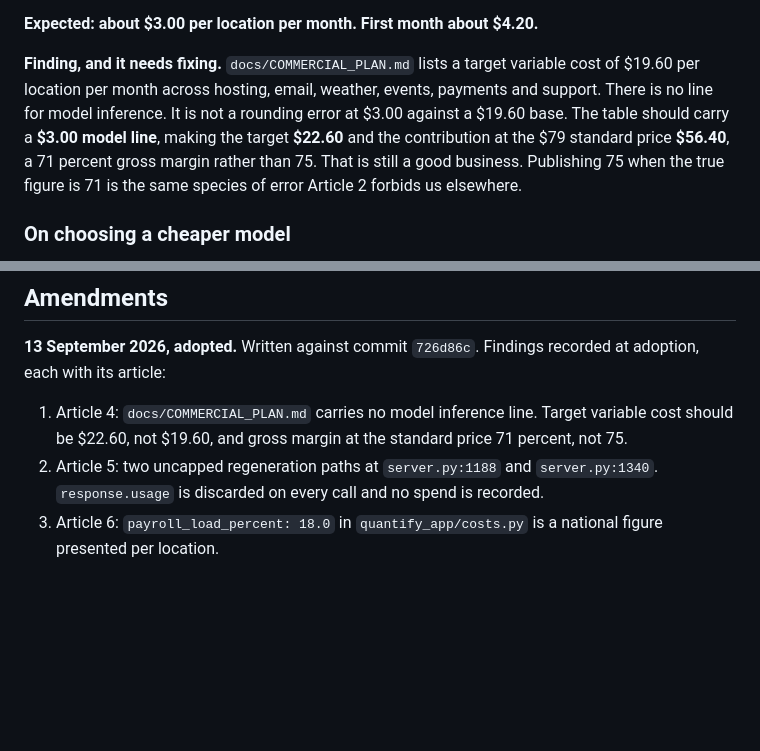
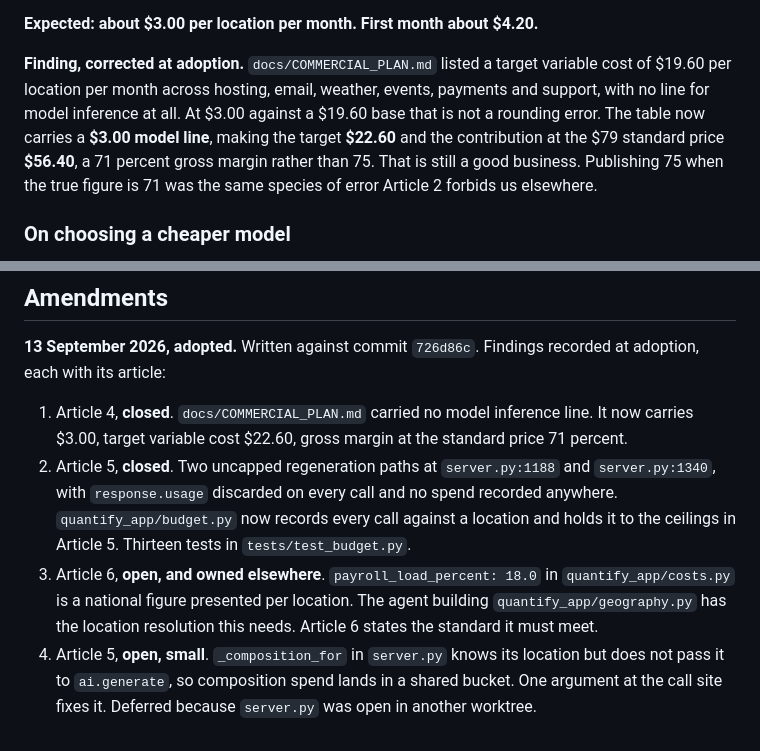
Before and after one commit to besttoucan/quantify-main, a Markdown page: docs/CONSTITUTION.md, 2 parts joined by grey strips. Rendered like a GitHub page; blank space fills up the shorter version.

Commit message:
The commercial plan now carries what the model costs
Article 4 of the constitution found a target variable cost of $19.60 with no line
for model inference in it. Article 2 forbids publishing a number we cannot stand
behind, and a 75 percent gross margin computed without the cost of the one thing
the customer reads every morning is that number.

The table now carries $3.00 for the written brief, measured at the published Opus 5
rate rather than estimated: about $0.08 a brief, thirty briefs, plus roughly $0.60
of day reviews. Target variable cost $22.60. Contribution at the $79 standard price
$56.40, a 71 percent gross margin. At the $69 annual equivalent, 67 percent. The
$35 counterfactual leaves $12.40 rather than $15.40, which strengthens the argument
that section was already making.

Amendments updated: findings 1 and 2 closed, the payroll figure and the composition
attribution left open with their owners named.

Co-Authored-By: Claude Opus 5 (1M context) <noreply@anthropic.com>

```diff
--- a/docs/CONSTITUTION.md
+++ b/docs/CONSTITUTION.md
@@ -224,13 +224,13 @@ month and close to nothing after.
 
 **Expected: about $3.00 per location per month. First month about $4.20.**
 
-**Finding, and it needs fixing.** `docs/COMMERCIAL_PLAN.md` lists a target variable cost
-of $19.60 per location per month across hosting, email, weather, events, payments and
-support. There is no line for model inference. It is not a rounding error at $3.00
-against a $19.60 base. The table should carry a **$3.00 model line**, making the target
+**Finding, corrected at adoption.** `docs/COMMERCIAL_PLAN.md` listed a target variable
+cost of $19.60 per location per month across hosting, email, weather, events, payments
+and support, with no line for model inference at all. At $3.00 against a $19.60 base that
+is not a rounding error. The table now carries a **$3.00 model line**, making the target
 **$22.60** and the contribution at the $79 standard price **$56.40**, a 71 percent gross
 margin rather than 75. That is still a good business. Publishing 75 when the true figure
-is 71 is the same species of error Article 2 forbids us elsewhere.
+is 71 was the same species of error Article 2 forbids us elsewhere.
 
 ### On choosing a cheaper model
 
@@ -539,10 +539,17 @@ A constitution that cannot be violated is decoration. These are the tests.
 **13 September 2026, adopted.** Written against commit `726d86c`. Findings recorded at
 adoption, each with its article:
 
-1. Article 4: `docs/COMMERCIAL_PLAN.md` carries no model inference line. Target variable
-   cost should be $22.60, not $19.60, and gross margin at the standard price 71 percent,
-   not 75.
-2. Article 5: two uncapped regeneration paths at `server.py:1188` and `server.py:1340`.
-   `response.usage` is discarded on every call and no spend is recorded.
-3. Article 6: `payroll_load_percent: 18.0` in `quantify_app/costs.py` is a national figure
-   presented per location.
+1. Article 4, **closed**. `docs/COMMERCIAL_PLAN.md` carried no model inference line. It now
+   carries $3.00, target variable cost $22.60, gross margin at the standard price 71
+   percent.
+2. Article 5, **closed**. Two uncapped regeneration paths at `server.py:1188` and
+   `server.py:1340`, with `response.usage` discarded on every call and no spend recorded
+   anywhere. `quantify_app/budget.py` now records every call against a location and holds
+   it to the ceilings in Article 5. Thirteen tests in `tests/test_budget.py`.
+3. Article 6, **open, and owned elsewhere**. `payroll_load_percent: 18.0` in
+   `quantify_app/costs.py` is a national figure presented per location. The agent building
+   `quantify_app/geography.py` has the location resolution this needs. Article 6 states the
+   standard it must meet.
+4. Article 5, **open, small**. `_composition_for` in `server.py` knows its location but does
+   not pass it to `ai.generate`, so composition spend lands in a shared bucket. One argument
+   at the call site fixes it. Deferred because `server.py` was open in another worktree.
```
Also changed, not shown: docs/COMMERCIAL_PLAN.md (+6 -3 lines).
